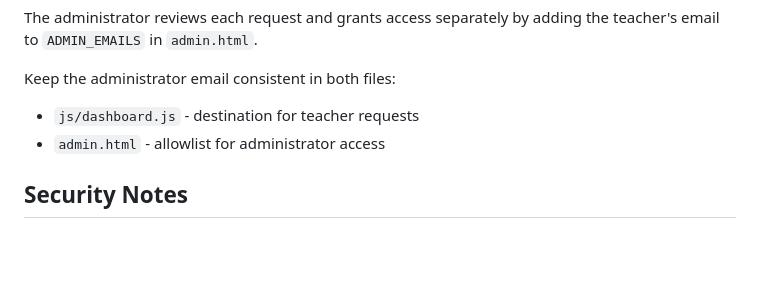
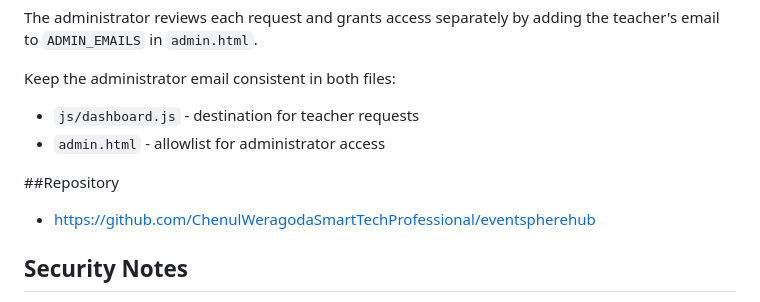
Before and after one commit to ChenulWeragodaSmartTechProfessional/eventspherehub, a Markdown page: README.md, the part around the change. Rendered like a GitHub page; blank space fills up the shorter version.

```diff
--- a/README.md
+++ b/README.md
@@ -152,6 +152,10 @@ Keep the administrator email consistent in both files:
 - `js/dashboard.js` - destination for teacher requests
 - `admin.html` - allowlist for administrator access
 
+##Repository
+
+- https://github.com/ChenulWeragodaSmartTechProfessional/eventspherehub
+
 ## Security Notes
 
 - Firebase Authentication controls account identity.
```
